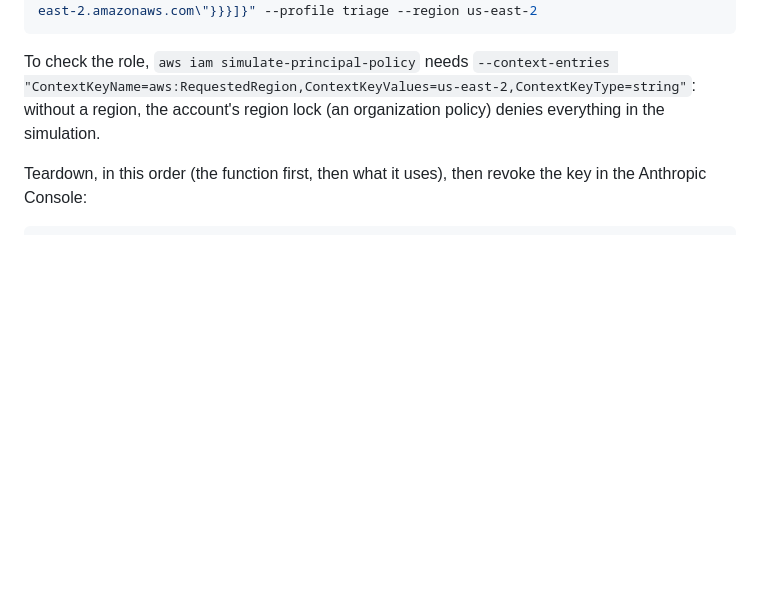
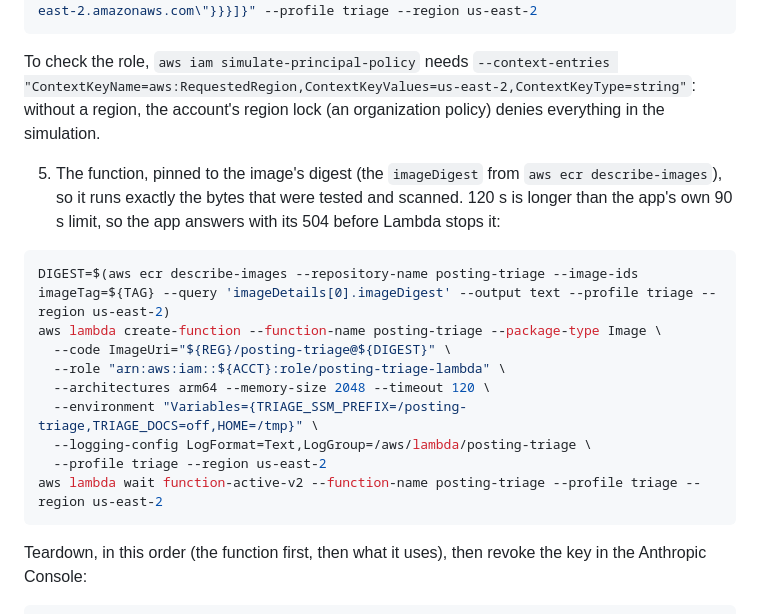
Before and after one commit to jar-narvz/posting-triage, a Markdown page: docs/deploy.md, the part around the change. Drawn GitHub-style; blank space fills up the shorter version.

Commit message:
Add the function's creation command to deploy.md
The function is pinned to the image digest, so it runs exactly the bytes that were tested and scanned.

````diff
--- a/docs/deploy.md
+++ b/docs/deploy.md
@@ -160,6 +160,20 @@ aws iam put-role-policy --role-name posting-triage-lambda --policy-name read-par
 
 To check the role, `aws iam simulate-principal-policy` needs `--context-entries "ContextKeyName=aws:RequestedRegion,ContextKeyValues=us-east-2,ContextKeyType=string"`: without a region, the account's region lock (an organization policy) denies everything in the simulation.
 
+5. The function, pinned to the image's digest (the `imageDigest` from `aws ecr describe-images`), so it runs exactly the bytes that were tested and scanned. 120 s is longer than the app's own 90 s limit, so the app answers with its 504 before Lambda stops it:
+
+```bash
+DIGEST=$(aws ecr describe-images --repository-name posting-triage --image-ids imageTag=${TAG} --query 'imageDetails[0].imageDigest' --output text --profile triage --region us-east-2)
+aws lambda create-function --function-name posting-triage --package-type Image \
+  --code ImageUri="${REG}/posting-triage@${DIGEST}" \
+  --role "arn:aws:iam::${ACCT}:role/posting-triage-lambda" \
+  --architectures arm64 --memory-size 2048 --timeout 120 \
+  --environment "Variables={TRIAGE_SSM_PREFIX=/posting-triage,TRIAGE_DOCS=off,HOME=/tmp}" \
+  --logging-config LogFormat=Text,LogGroup=/aws/lambda/posting-triage \
+  --profile triage --region us-east-2
+aws lambda wait function-active-v2 --function-name posting-triage --profile triage --region us-east-2
+```
+
 Teardown, in this order (the function first, then what it uses), then revoke the key in the Anthropic Console:
 
 ```bash
````
